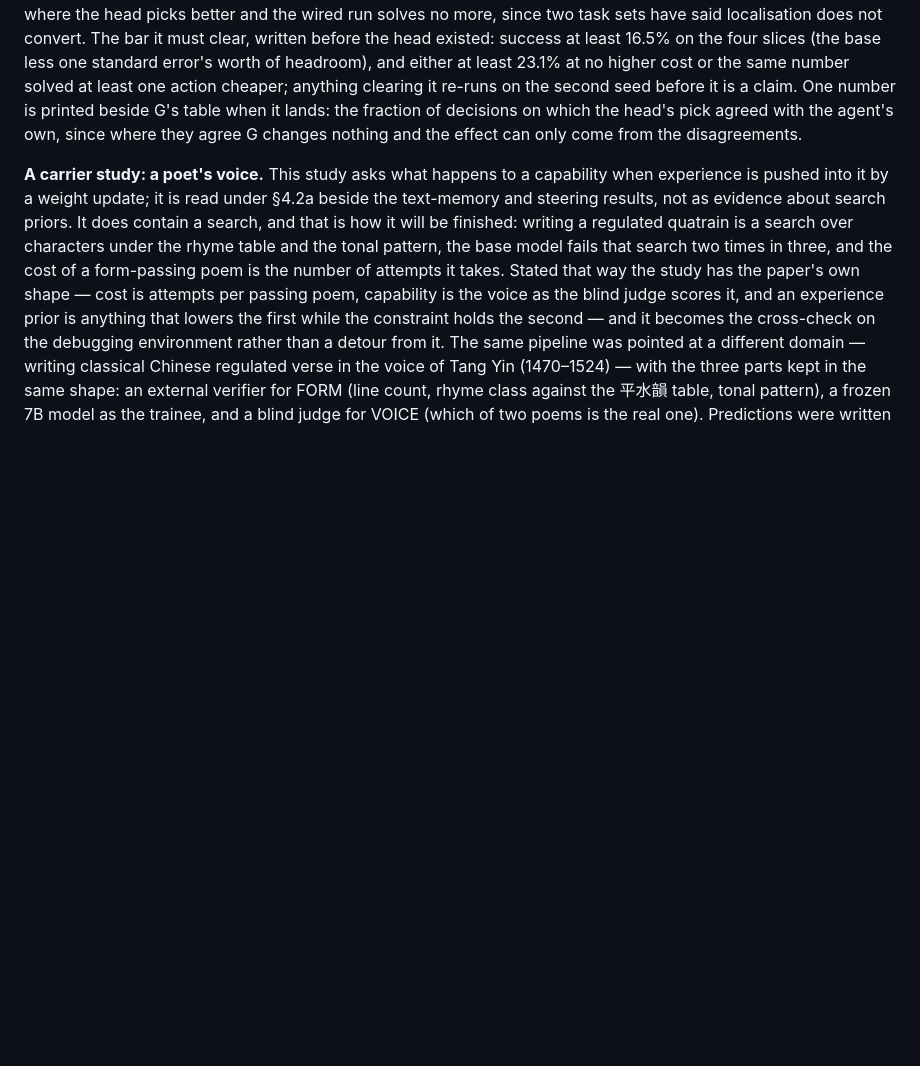
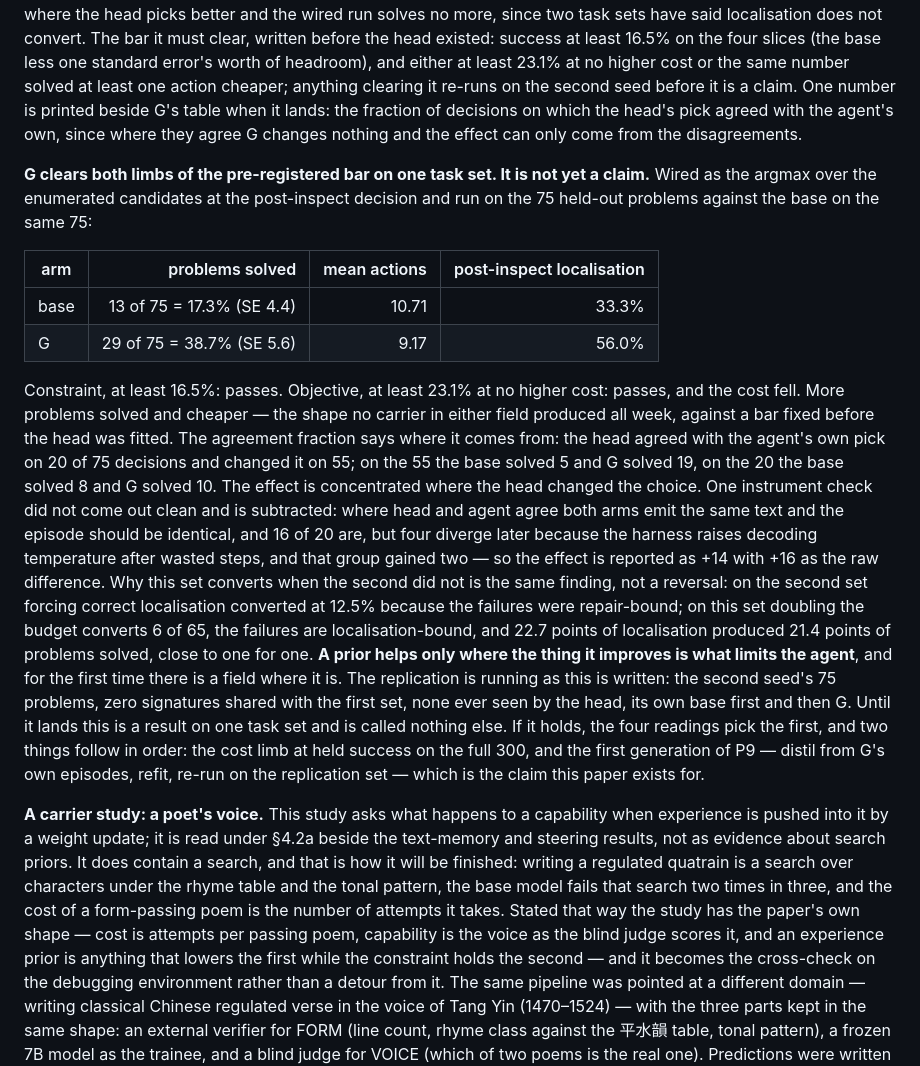
Before and after one commit to LouayAlsakka/efficient-thinking, a Markdown page: docs/efficient-thinking-8-experience-priors.md, the part around the change. Drawn GitHub-style; blank space fills up the shorter version.

Commit message:
ET-8 white paper §20b: G clears both limbs on one task set (38.7% vs 17.3%, 9.17 vs 10.71 actions), effect concentrated on the 55 changed decisions, temperature confound subtracted; not a claim until the replication lands

```diff
--- a/docs/efficient-thinking-8-experience-priors.md
+++ b/docs/efficient-thinking-8-experience-priors.md
@@ -1261,6 +1261,34 @@ second seed before it is a claim. One number is printed beside G's table when it
 on which the head's pick agreed with the agent's own, since where they agree G changes nothing and the effect can
 only come from the disagreements.
 
+**G clears both limbs of the pre-registered bar on one task set. It is not yet a claim.** Wired as the argmax over the
+enumerated candidates at the post-inspect decision and run on the 75 held-out problems against the base on the same
+75:
+
+| arm | problems solved | mean actions | post-inspect localisation |
+|---|---:|---:|---:|
+| base | 13 of 75 = 17.3% (SE 4.4) | 10.71 | 33.3% |
+| G | 29 of 75 = 38.7% (SE 5.6) | 9.17 | 56.0% |
+
+Constraint, at least 16.5%: passes. Objective, at least 23.1% at no higher cost: passes, and the cost fell. More
+problems solved and cheaper — the shape no carrier in either field produced all week, against a bar fixed before
+the head was fitted. The agreement fraction says where it comes from: the head agreed with the agent's own pick on
+20 of 75 decisions and changed it on 55; on the 55 the base solved 5 and G solved 19, on the 20 the base solved 8
+and G solved 10. The effect is concentrated where the head changed the choice. One instrument check did not come
+out clean and is subtracted: where head and agent agree both arms emit the same text and the episode should be
+identical, and 16 of 20 are, but four diverge later because the harness raises decoding temperature after wasted
+steps, and that group gained two — so the effect is reported as +14 with +16 as the raw difference. Why this set
+converts when the second did not is the same finding, not a reversal: on the second set forcing correct
+localisation converted at 12.5% because the failures were repair-bound; on this set doubling the budget converts
+6 of 65, the failures are localisation-bound, and 22.7 points of localisation produced 21.4 points of problems
+solved, close to one for one. **A prior helps only where the thing it improves is what limits the agent**, and for
+the first time there is a field where it is. The replication is running as this is written: the second seed's 75
+problems, zero signatures shared with the first set, none ever seen by the head, its own base first and then G.
+Until it lands this is a result on one task set and is called nothing else. If it holds, the four readings pick
+the first, and two things follow in order: the cost limb at held success on the full 300, and the first
+generation of P9 — distil from G's own episodes, refit, re-run on the replication set — which is the claim this
+paper exists for.
+
 **A carrier study: a poet's voice.** This study asks what happens to a capability when experience is pushed into it
 by a weight update; it is read under §4.2a beside the text-memory and steering results, not as evidence about search
 priors. It does contain a search, and that is how it will be finished: writing a regulated quatrain is a search over
```
